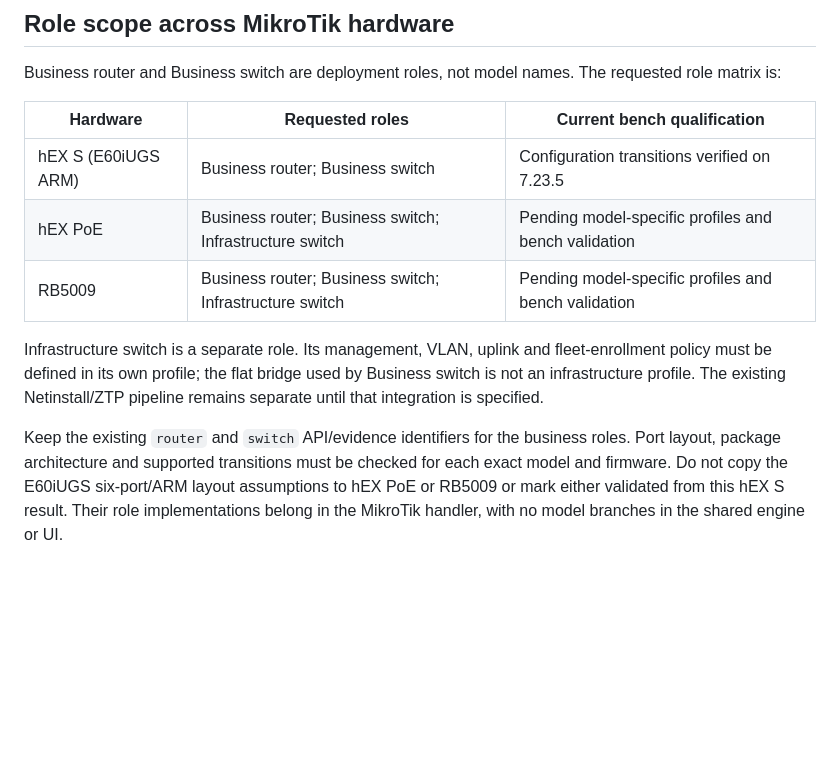
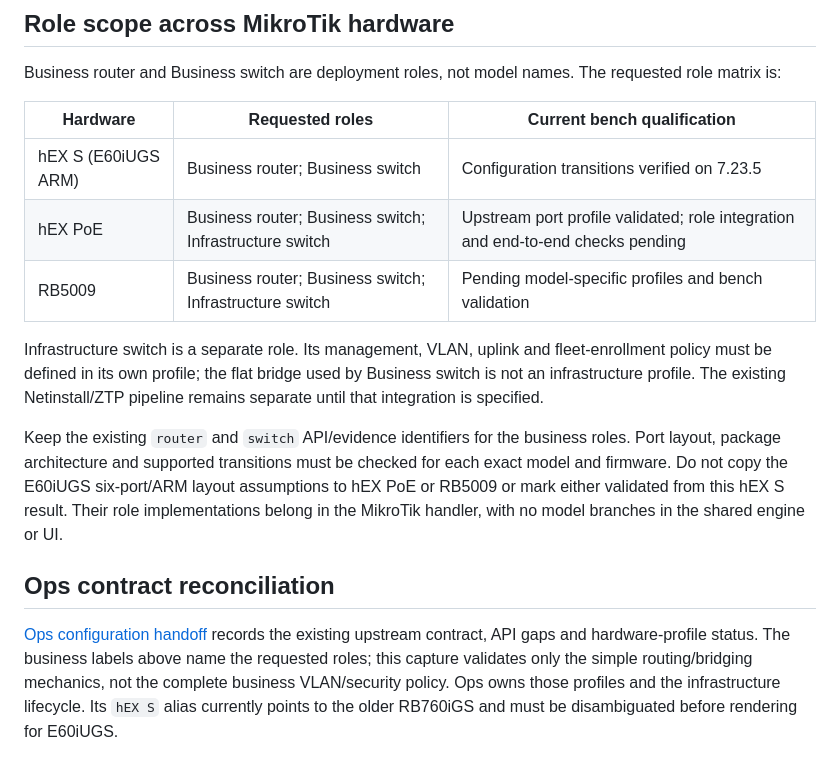
Before and after one commit to isolson/equipment-provisioner, a Markdown page: docs/hex-s-validation-2026-09-10.md, the part around the change. Rendered like a GitHub page; blank space fills up the shorter version.

Commit message:
Document Ops executor contract and infrastructure provisioning gaps

```diff
--- a/docs/hex-s-validation-2026-09-10.md
+++ b/docs/hex-s-validation-2026-09-10.md
@@ -73,7 +73,7 @@ The requested role matrix is:
 | Hardware | Requested roles | Current bench qualification |
 | --- | --- | --- |
 | hEX S (E60iUGS ARM) | Business router; Business switch | Configuration transitions verified on 7.23.5 |
-| hEX PoE | Business router; Business switch; Infrastructure switch | Pending model-specific profiles and bench validation |
+| hEX PoE | Business router; Business switch; Infrastructure switch | Upstream port profile validated; role integration and end-to-end checks pending |
 | RB5009 | Business router; Business switch; Infrastructure switch | Pending model-specific profiles and bench validation |
 
 Infrastructure switch is a separate role. Its management, VLAN, uplink and
@@ -87,3 +87,12 @@ must be checked for each exact model and firmware. Do not copy the E60iUGS
 six-port/ARM layout assumptions to hEX PoE or RB5009 or mark either validated
 from this hEX S result. Their role implementations belong in the MikroTik
 handler, with no model branches in the shared engine or UI.
+
+## Ops contract reconciliation
+
+[Ops configuration handoff](ops-config-handoff.md) records the existing upstream
+contract, API gaps and hardware-profile status. The business labels above name
+the requested roles; this capture validates only the simple routing/bridging
+mechanics, not the complete business VLAN/security policy. Ops owns those
+profiles and the infrastructure lifecycle. Its `hEX S` alias currently points
+to the older RB760iGS and must be disambiguated before rendering for E60iUGS.
```
Also changed, not shown: docs/ops-config-handoff.md (added, +91 -0 lines).
